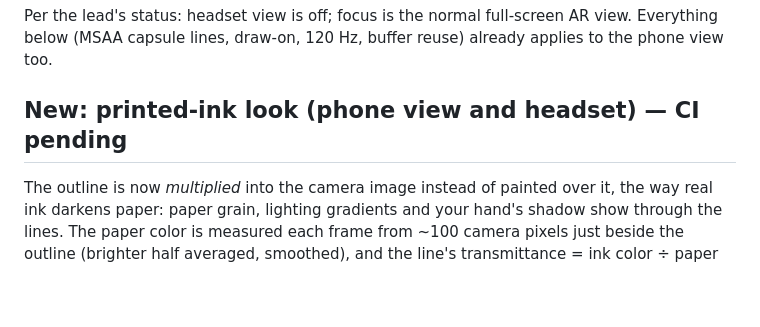
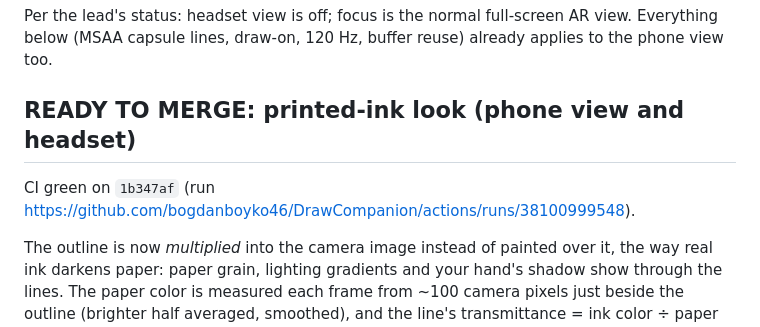
Before and after one commit to bogdanboyko46/DrawCompanion, a Markdown page: docs/status/headset.md, the part around the change. GitHub-like rendering; blank space fills up the shorter version.

Commit message:
Headset status: printed-ink look ready to merge (CI green)
Co-Authored-By: Claude Opus 5.5 <noreply@anthropic.com>
Claude-Session: https://claude.ai/code/session_01Ucd9MoZBgqXYvu6L1836MV

```diff
--- a/docs/status/headset.md
+++ b/docs/status/headset.md
@@ -5,7 +5,9 @@
 ## Direction change noted
 Per the lead's status: headset view is off; focus is the normal full-screen AR view. Everything below (MSAA capsule lines, draw-on, 120 Hz, buffer reuse) already applies to the phone view too.
 
-## New: printed-ink look (phone view and headset) — CI pending
+## READY TO MERGE: printed-ink look (phone view and headset)
+CI green on `1b347af` (run https://github.com/bogdanboyko46/DrawCompanion/actions/runs/38100999548).
+
 The outline is now *multiplied* into the camera image instead of painted over it, the way real ink darkens paper: paper grain, lighting gradients and your hand's shadow show through the lines. The paper color is measured each frame from ~100 camera pixels just beside the outline (brighter half averaged, smoothed), and the line's transmittance = ink color ÷ paper color, so on average-lit paper the line is exactly the drawing's own measured ink color. Light ink on darker paper falls back to ordinary blending automatically. Math in `Core/HeadsetInk.swift`, tests in `CoreTests/HeadsetTests.swift`.
 - Toggle for A/B: UserDefaults Bool `outline.printedInk` (default true; `HeadsetInk.printedKey`). Applies live.
 - What to look for: lines should look like pencil on the page rather than a sticker; in a shadow they darken with the paper. Console prints `[DC] outline: paper measured r… g… b…; printed-ink look on` once.
```
